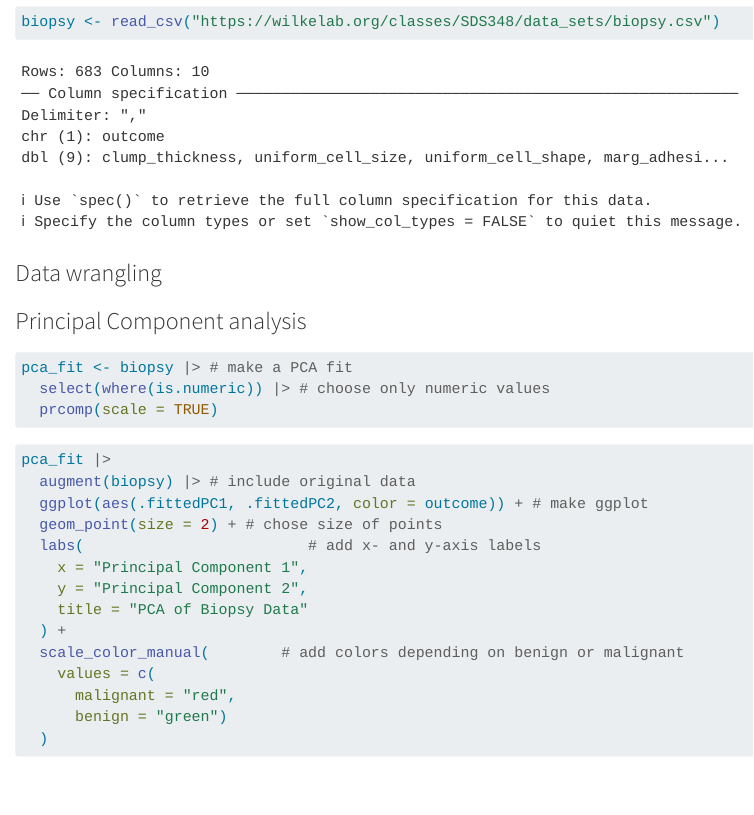
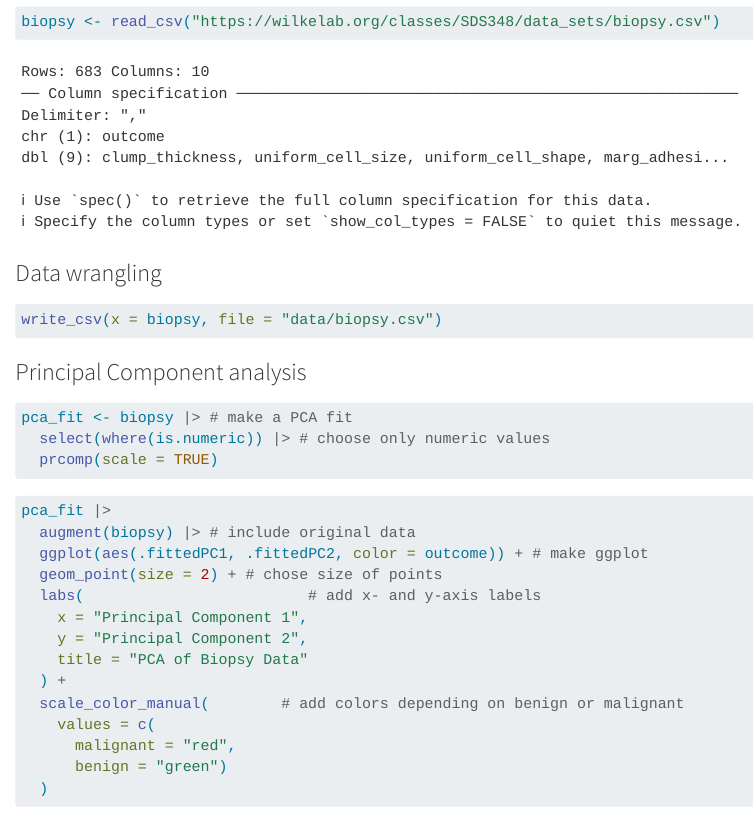
Before and after one commit to rforbiodatascience24/group08, a Quarto document (group_assigment_F7.qmd): the page in a window 1100 px wide, from 510 px down. Rendered offline with R 4.5, knitr and Pandoc in place of Quarto, with nearby package versions.

Commit message:
new write function

````diff
--- a/group_assigment_F7.qmd
+++ b/group_assigment_F7.qmd
@@ -33,6 +33,11 @@ biopsy <- read_csv("https://wilkelab.org/classes/SDS348/data_sets/biopsy.csv")
 
 ### Data wrangling
 
+```{r}
+write_csv(x = biopsy, file = "data/biopsy.csv")
+
+```
+
 ### Principal Component analysis
 
 ```{r}
````
